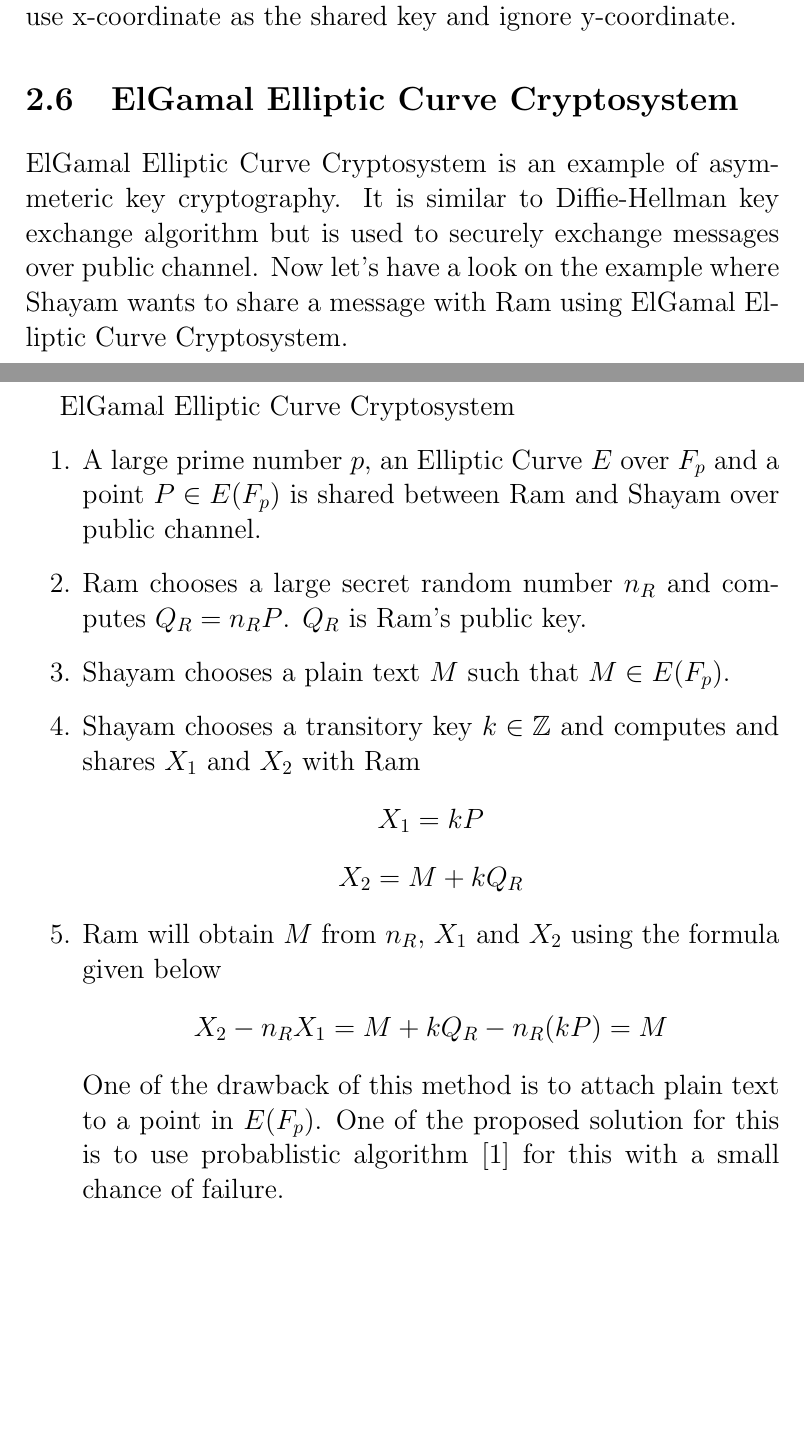
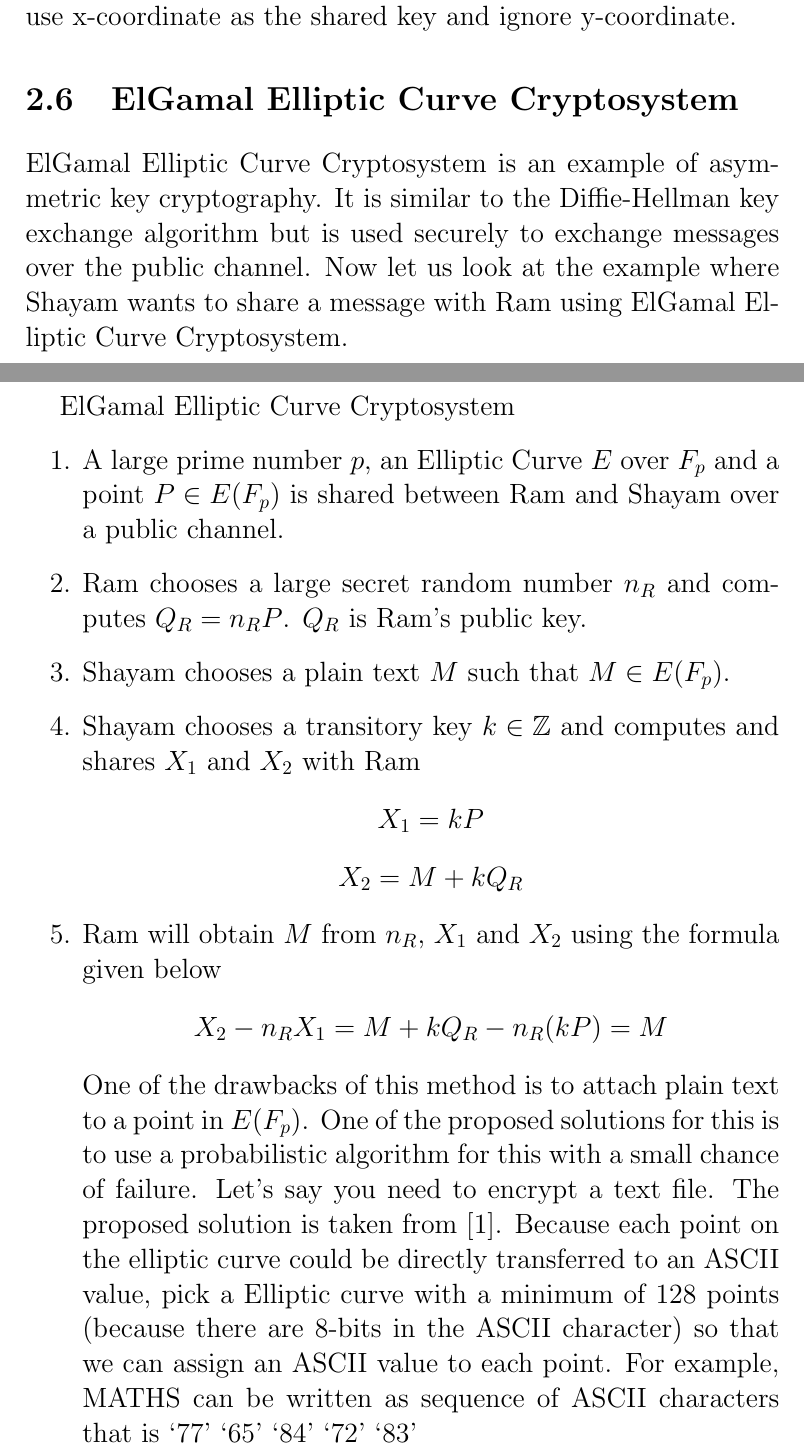
Before and after one commit to harshkumarchourasia/EllipticCurveCryptography-Dissertation, a LaTeX thesis (main.tex): two parts of pages 24 and 25 of 29, joined at a grey line, cut so that both start at the same text, the shorter picture padded with empty space. Compiled offline with pdfLaTeX.

Commit message:
progress

```diff
--- a/main.tex
+++ b/main.tex
@@ -485,11 +485,11 @@ Ram computes $n_R Q_S= 5 (6,0) = (6,0)$\\
 Shayam computes $n_S Q_R= 3 (2,4) = (6,0)$\\
 Ram and Shayam have shared the secret key $(6,0)$. They will use x-coordinate as the shared key and ignore y-coordinate.
 \section{ElGamal Elliptic Curve Cryptosystem}
-ElGamal Elliptic Curve Cryptosystem is an example of asymmeteric key cryptography. It is similar to Diffie-Hellman key exchange algorithm but is used to securely exchange messages over public channel. Now let's have a look on the example where Shayam wants to share a message with Ram using ElGamal Elliptic Curve Cryptosystem.
+ElGamal Elliptic Curve Cryptosystem is an example of asymmetric key cryptography. It is similar to the Diffie-Hellman key exchange algorithm but is used securely to exchange messages over the public channel. Now let us look at the example where Shayam wants to share a message with Ram using ElGamal Elliptic Curve Cryptosystem.
 \cleardoublepage
 ElGamal Elliptic Curve Cryptosystem
 \begin{enumerate}
-\item A large prime number $p$, an Elliptic Curve $E$ over $F_p$ and a point $P \in E(F_p)$  is shared between Ram and Shayam over public channel.
+\item A large prime number $p$, an Elliptic Curve $E$ over $F_p$ and a point $P \in E(F_p)$  is shared between Ram and Shayam over a public channel.
  \item Ram chooses a large secret random number $n_R$ and computes $Q_R = n_R P$. $Q_R$ is Ram's public key.
  \item Shayam chooses a plain text $M$ such that $M \in E(F_p)$.
  \item Shayam chooses a transitory key $k\in \mathbb{Z}$ and computes and shares $X_1$ and $X_2$ with Ram
@@ -497,7 +497,8 @@ ElGamal Elliptic Curve Cryptosystem
  $$X_2 = M+k Q_R$$
  \item Ram will obtain $M$ from $n_R$, $X_1$ and $X_2$ using the formula given below
  $$X_2-n_R X_1=M+k Q_R- n_R (k P)=M$$
- One of the drawback of this method is to attach plain text to a point in $ E(F_p)$. One of the proposed solution for this is to use probablistic algorithm \cite{7033751} for this with a small chance of failure.
+ One of the drawbacks of this method is to attach plain text to a point in $ E(F_p)$. One of the proposed solutions for this is to use a probabilistic algorithm for this with a small chance of failure. Let's say you need to encrypt a text file. The proposed solution is taken from \cite{7033751}. Because each point on the elliptic curve could be directly transferred to an ASCII value, pick a Elliptic curve with a minimum of 128 points (because there are 8-bits in the ASCII character) so that we can assign an ASCII value to each point. For example, MATHS can be written as
+sequence of ASCII characters that is ‘77’ ‘65’ ‘84’ ‘72’ ‘83’
 \end{enumerate}
 \cleardoublepage
 \chapter{Implementation}
```
Also changed, not shown: main.pdf, main.tex (2 more changed lines), 4 other files.
